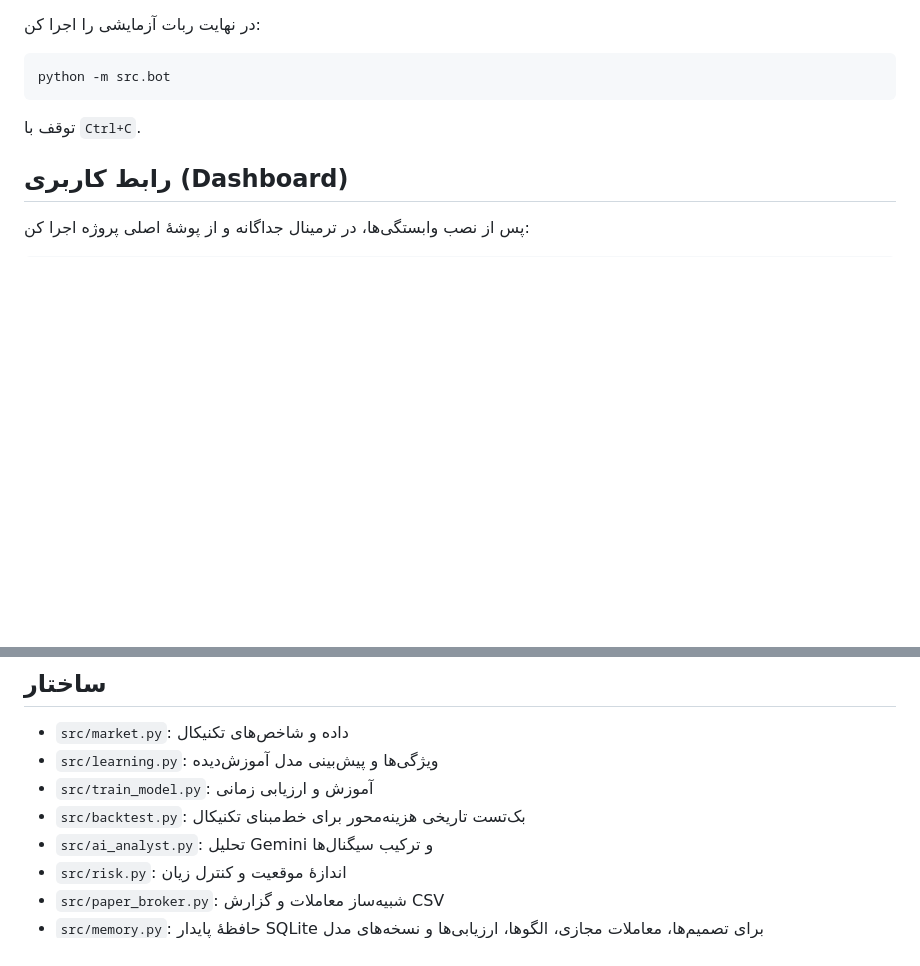
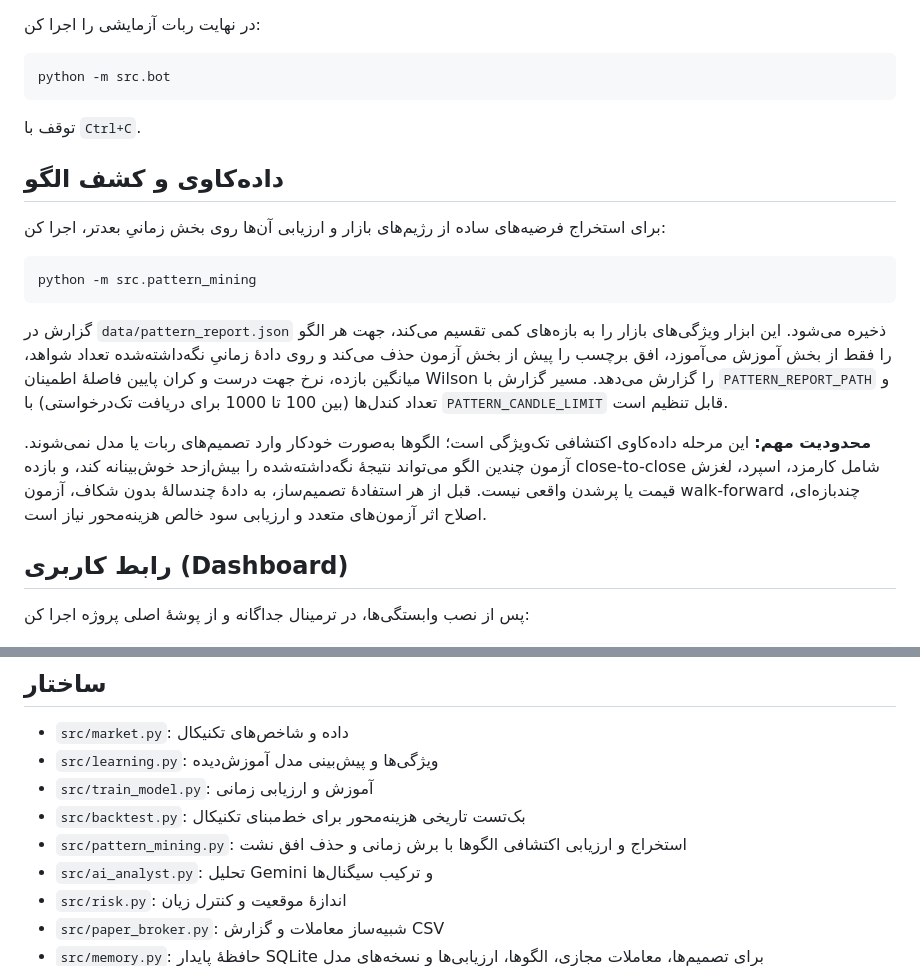
Before and after one commit to HOSSEIN2839/my-trading-ai, a Markdown page: README.md, 2 parts joined by grey strips. Drawn GitHub-style; blank space fills up the shorter version.

Commit message:
Document pattern mining workflow and limitations

````diff
--- a/README.md
+++ b/README.md
@@ -55,6 +55,18 @@ python -m src.bot
 
 توقف با `Ctrl+C`.
 
+## داده‌کاوی و کشف الگو
+
+برای استخراج فرضیه‌های ساده از رژیم‌های بازار و ارزیابی آن‌ها روی بخش زمانیِ بعدتر، اجرا کن:
+
+```powershell
+python -m src.pattern_mining
+```
+
+گزارش در `data/pattern_report.json` ذخیره می‌شود. این ابزار ویژگی‌های بازار را به بازه‌های کمی تقسیم می‌کند، جهت هر الگو را فقط از بخش آموزش می‌آموزد، افق برچسب را پیش از بخش آزمون حذف می‌کند و روی دادهٔ زمانیِ نگه‌داشته‌شده تعداد شواهد، میانگین بازده، نرخ جهت درست و کران پایین فاصلهٔ اطمینان Wilson را گزارش می‌دهد. مسیر گزارش با `PATTERN_REPORT_PATH` و تعداد کندل‌ها (بین 100 تا 1000 برای دریافت تک‌درخواستی) با `PATTERN_CANDLE_LIMIT` قابل تنظیم است.
+
+**محدودیت مهم:** این مرحله داده‌کاوی اکتشافی تک‌ویژگی است؛ الگوها به‌صورت خودکار وارد تصمیم‌های ربات یا مدل نمی‌شوند. آزمون چندین الگو می‌تواند نتیجهٔ نگه‌داشته‌شده را بیش‌ازحد خوش‌بینانه کند، و بازده close-to-close شامل کارمزد، اسپرد، لغزش قیمت یا پرشدن واقعی نیست. قبل از هر استفادهٔ تصمیم‌ساز، به دادهٔ چندسالهٔ بدون شکاف، آزمون walk-forward چندبازه‌ای، اصلاح اثر آزمون‌های متعدد و ارزیابی سود خالص هزینه‌محور نیاز است.
+
 ## رابط کاربری (Dashboard)
 
 پس از نصب وابستگی‌ها، در ترمینال جداگانه و از پوشهٔ اصلی پروژه اجرا کن:
@@ -84,6 +96,7 @@ python -m src.dashboard
 - `src/learning.py`: ویژگی‌ها و پیش‌بینی مدل آموزش‌دیده
 - `src/train_model.py`: آموزش و ارزیابی زمانی
 - `src/backtest.py`: بک‌تست تاریخی هزینه‌محور برای خط‌مبنای تکنیکال
+- `src/pattern_mining.py`: استخراج و ارزیابی اکتشافی الگوها با برش زمانی و حذف افق نشت
 - `src/ai_analyst.py`: تحلیل Gemini و ترکیب سیگنال‌ها
 - `src/risk.py`: اندازهٔ موقعیت و کنترل زیان
 - `src/paper_broker.py`: شبیه‌ساز معاملات و گزارش CSV
````
